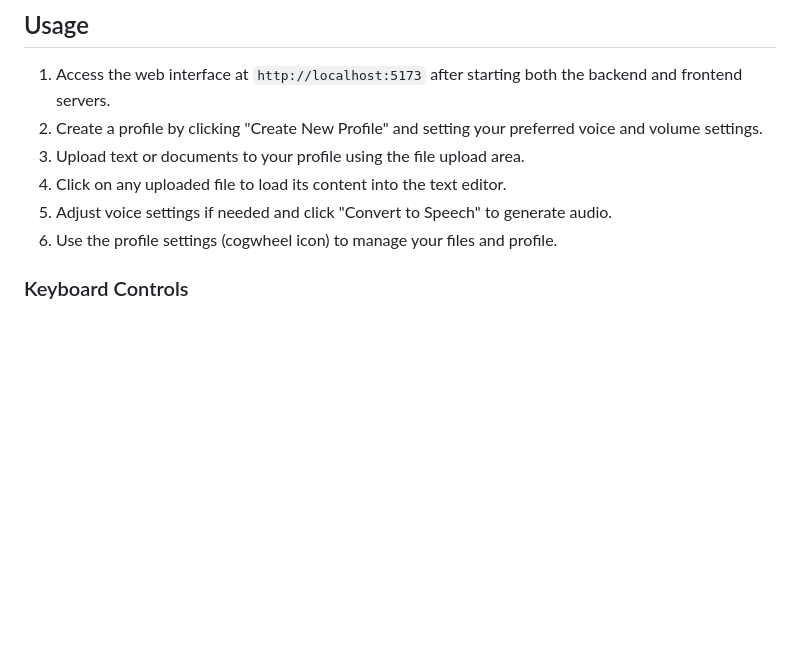
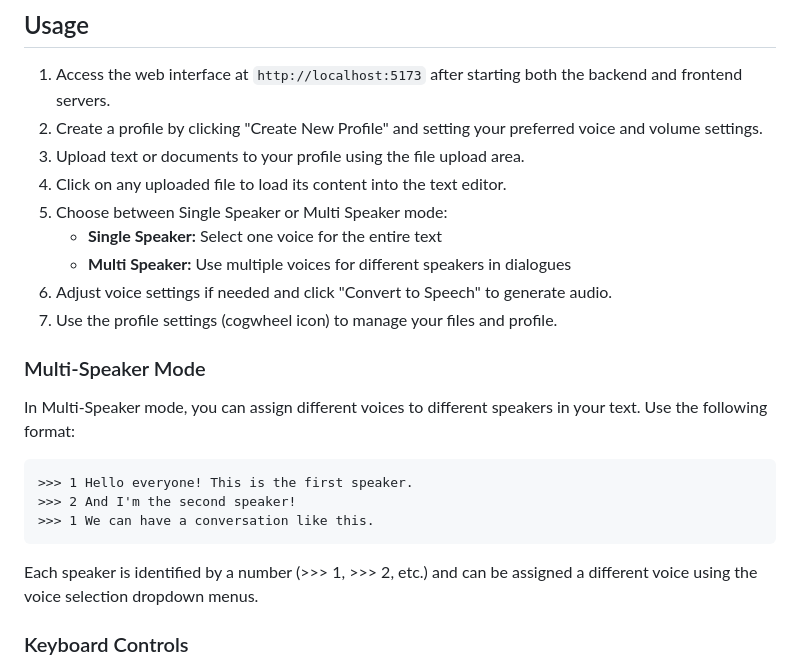
Before and after one commit to alexykn/TorchTS, a Markdown page: README.md, the part around the change printed below. Rendered like a GitHub page; blank space fills up the shorter version.

````diff
--- a/README.md
+++ b/README.md
@@ -100,8 +101,23 @@ brew install espeak-ng
 2. Create a profile by clicking "Create New Profile" and setting your preferred voice and volume settings.
 3. Upload text or documents to your profile using the file upload area.
 4. Click on any uploaded file to load its content into the text editor.
-5. Adjust voice settings if needed and click "Convert to Speech" to generate audio.
-6. Use the profile settings (cogwheel icon) to manage your files and profile.
+5. Choose between Single Speaker or Multi Speaker mode:
+   - **Single Speaker:** Select one voice for the entire text
+   - **Multi Speaker:** Use multiple voices for different speakers in dialogues
+6. Adjust voice settings if needed and click "Convert to Speech" to generate audio.
+7. Use the profile settings (cogwheel icon) to manage your files and profile.
+
+### Multi-Speaker Mode
+
+In Multi-Speaker mode, you can assign different voices to different speakers in your text. Use the following format:
+
+```
+>>> 1 Hello everyone! This is the first speaker.
+>>> 2 And I'm the second speaker!
+>>> 1 We can have a conversation like this.
+```
+
+Each speaker is identified by a number (>>> 1, >>> 2, etc.) and can be assigned a different voice using the voice selection dropdown menus.
 
 ### Keyboard Controls
 
````
Also changed, not shown: other parts of README.md (+1 -0 lines), img/dark_mode.png, img/light_mode.png.
